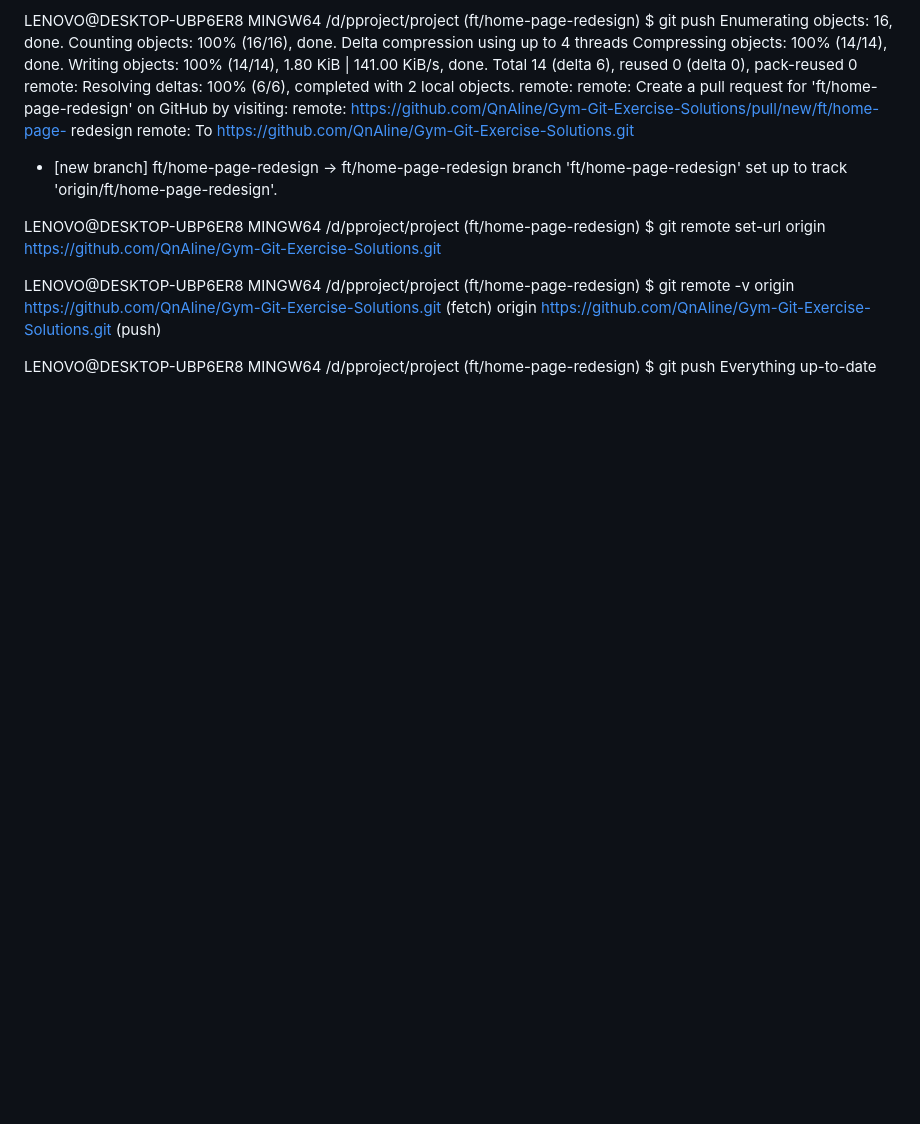
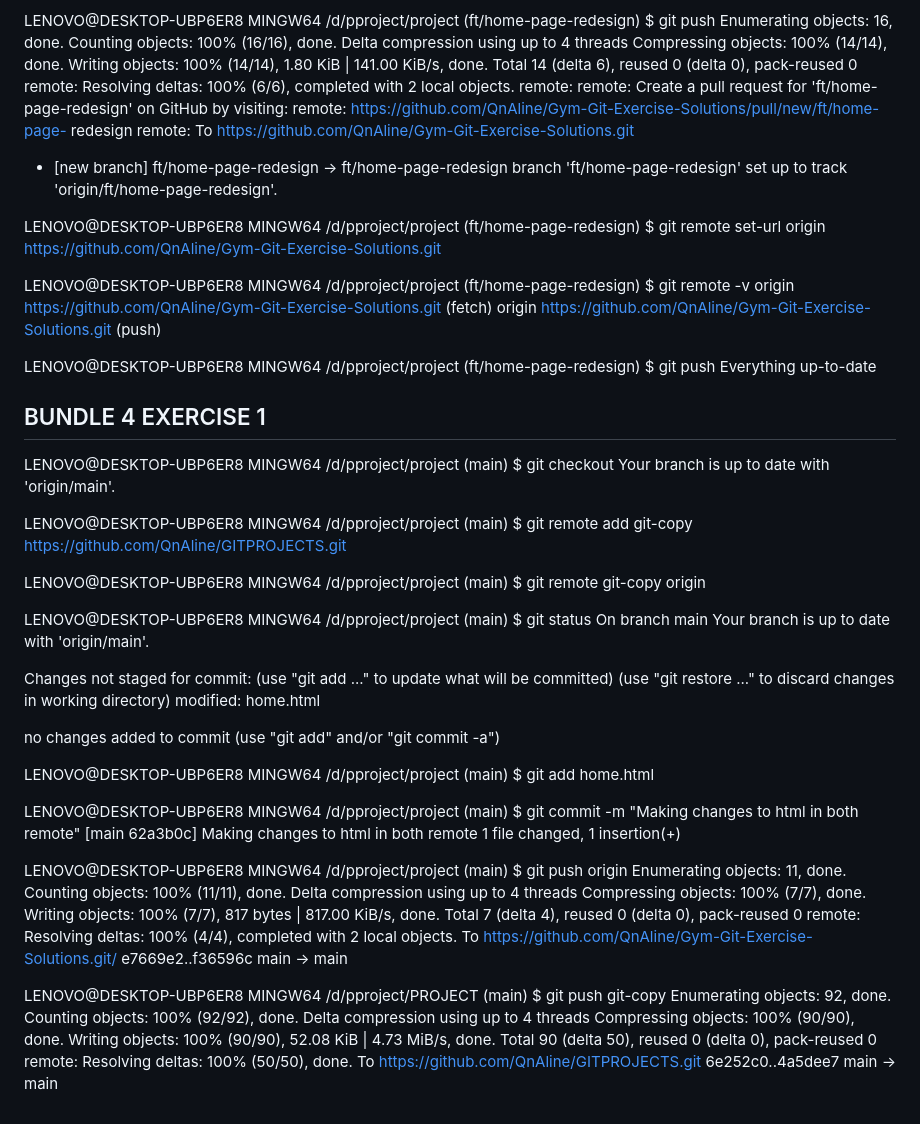
Before and after one commit to QnAline/Gym-Git-Exercise-Solutions, a Markdown page: README.md, the part around the change. Rendered like a GitHub page; blank space fills up the shorter version.

```diff
--- a/README.md
+++ b/README.md
@@ -1151,3 +1151,70 @@ origin  https://github.com/QnAline/Gym-Git-Exercise-Solutions.git (push)
 LENOVO@DESKTOP-UBP6ER8 MINGW64 /d/pproject/project (ft/home-page-redesign)
 $ git push
 Everything up-to-date
+
+
+
+## BUNDLE 4 EXERCISE 1
+
+
+<!--    CHECKOUT main         -->
+
+LENOVO@DESKTOP-UBP6ER8 MINGW64 /d/pproject/project (main)
+$ git checkout
+Your branch is up to date with 'origin/main'.
+
+<!--     ADDING MY REPOSITORY TO ANOTHER REMOTE       -->
+
+LENOVO@DESKTOP-UBP6ER8 MINGW64 /d/pproject/project (main)
+$ git remote add git-copy https://github.com/QnAline/GITPROJECTS.git
+
+LENOVO@DESKTOP-UBP6ER8 MINGW64 /d/pproject/project (main)
+$ git remote
+git-copy
+origin
+
+<!--     MAKING CHANGES TO home ,COMMIT AND PUSHING THEM TO ORIGIN AND GIT-COPY REMOTES     -->
+
+LENOVO@DESKTOP-UBP6ER8 MINGW64 /d/pproject/project (main)
+$ git status
+On branch main
+Your branch is up to date with 'origin/main'.
+
+Changes not staged for commit:
+  (use "git add <file>..." to update what will be committed)
+  (use "git restore <file>..." to discard changes in working directory)
+        modified:   home.html
+
+no changes added to commit (use "git add" and/or "git commit -a")
+
+LENOVO@DESKTOP-UBP6ER8 MINGW64 /d/pproject/project (main)
+$ git add home.html
+
+LENOVO@DESKTOP-UBP6ER8 MINGW64 /d/pproject/project (main)
+$ git commit -m "Making changes to html in both remote"
+[main 62a3b0c] Making changes to html in both remote
+ 1 file changed, 1 insertion(+)
+
+LENOVO@DESKTOP-UBP6ER8 MINGW64 /d/pproject/project (main)
+$ git push origin
+Enumerating objects: 11, done.
+Counting objects: 100% (11/11), done.
+Delta compression using up to 4 threads
+Compressing objects: 100% (7/7), done.
+Writing objects: 100% (7/7), 817 bytes | 817.00 KiB/s, done.
+Total 7 (delta 4), reused 0 (delta 0), pack-reused 0
+remote: Resolving deltas: 100% (4/4), completed with 2 local objects.
+To https://github.com/QnAline/Gym-Git-Exercise-Solutions.git/
+   e7669e2..f36596c  main -> main
+
+LENOVO@DESKTOP-UBP6ER8 MINGW64 /d/pproject/PROJECT (main)
+$ git push git-copy
+Enumerating objects: 92, done.
+Counting objects: 100% (92/92), done.
+Delta compression using up to 4 threads
+Compressing objects: 100% (90/90), done.
+Writing objects: 100% (90/90), 52.08 KiB | 4.73 MiB/s, done.
+Total 90 (delta 50), reused 0 (delta 0), pack-reused 0
+remote: Resolving deltas: 100% (50/50), done.
+To https://github.com/QnAline/GITPROJECTS.git
+   6e252c0..4a5dee7  main -> main
```
